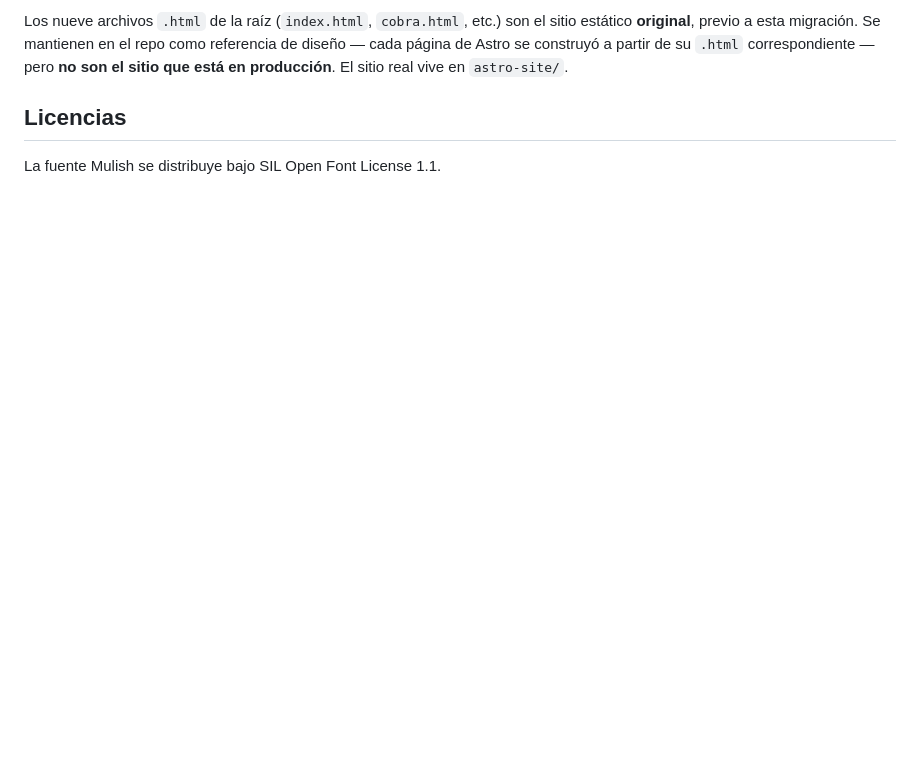
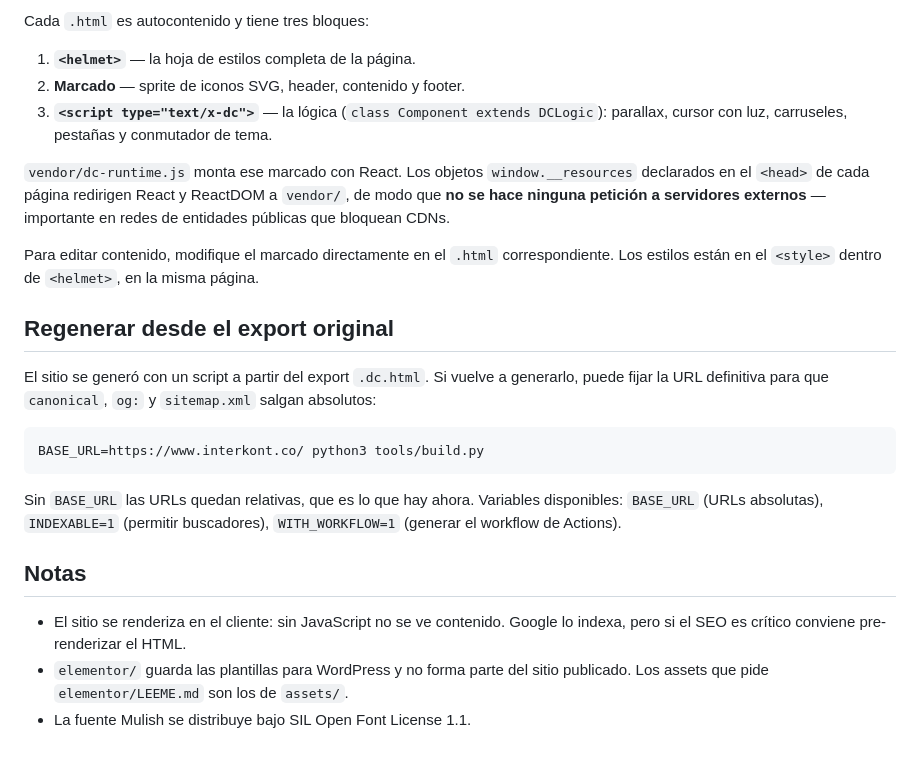
Before and after one commit to gitinterkont/interkont-web, a Markdown page: README.md, the part around one of its changes. GitHub-like rendering; blank space fills up the shorter version.

Commit message:
Revert "Actualiza el README para reflejar el stack real: WordPress headless + Astro + Vercel"
This reverts commit 905d91b3be74057eede5bf539e583029d73c7bb9.

````diff
--- a/README.md
+++ b/README.md
@@ -69,10 +88,37 @@ index.html, cobra.html …  Sitio estático ORIGINAL — se conserva como refere
 
-Los nueve archivos `.html` de la raíz (`index.html`, `cobra.html`, etc.) son el
-sitio estático **original**, previo a esta migración. Se mantienen en el repo
-como referencia de diseño — cada página de Astro se construyó a partir de su
-`.html` correspondiente — pero **no son el sitio que está en producción**. El
-sitio real vive en `astro-site/`.
+Cada `.html` es autocontenido y tiene tres bloques:
 
-## Licencias
+1. **`<helmet>`** — la hoja de estilos completa de la página.
+2. **Marcado** — sprite de iconos SVG, header, contenido y footer.
+3. **`<script type="text/x-dc">`** — la lógica (`class Component extends DCLogic`):
+   parallax, cursor con luz, carruseles, pestañas y conmutador de tema.
 
-La fuente Mulish se distribuye bajo SIL Open Font License 1.1.
+`vendor/dc-runtime.js` monta ese marcado con React. Los objetos `window.__resources`
+declarados en el `<head>` de cada página redirigen React y ReactDOM a `vendor/`, de modo
+que **no se hace ninguna petición a servidores externos** — importante en redes de
+entidades públicas que bloquean CDNs.
+
+Para editar contenido, modifique el marcado directamente en el `.html` correspondiente.
+Los estilos están en el `<style>` dentro de `<helmet>`, en la misma página.
+
+## Regenerar desde el export original
+
+El sitio se generó con un script a partir del export `.dc.html`. Si vuelve a generarlo,
+puede fijar la URL definitiva para que `canonical`, `og:` y `sitemap.xml` salgan
+absolutos:
+
+```bash
+BASE_URL=https://www.interkont.co/ python3 tools/build.py
+```
+
+Sin `BASE_URL` las URLs quedan relativas, que es lo que hay ahora. Variables disponibles:
+`BASE_URL` (URLs absolutas), `INDEXABLE=1` (permitir buscadores), `WITH_WORKFLOW=1`
+(generar el workflow de Actions).
+
+## Notas
+
+- El sitio se renderiza en el cliente: sin JavaScript no se ve contenido. Google lo
+  indexa, pero si el SEO es crítico conviene pre-renderizar el HTML.
+- `elementor/` guarda las plantillas para WordPress y no forma parte del sitio
+  publicado. Los assets que pide `elementor/LEEME.md` son los de `assets/`.
+- La fuente Mulish se distribuye bajo SIL Open Font License 1.1.
````
Also changed, not shown: other parts of README.md (+68 -49 lines).
